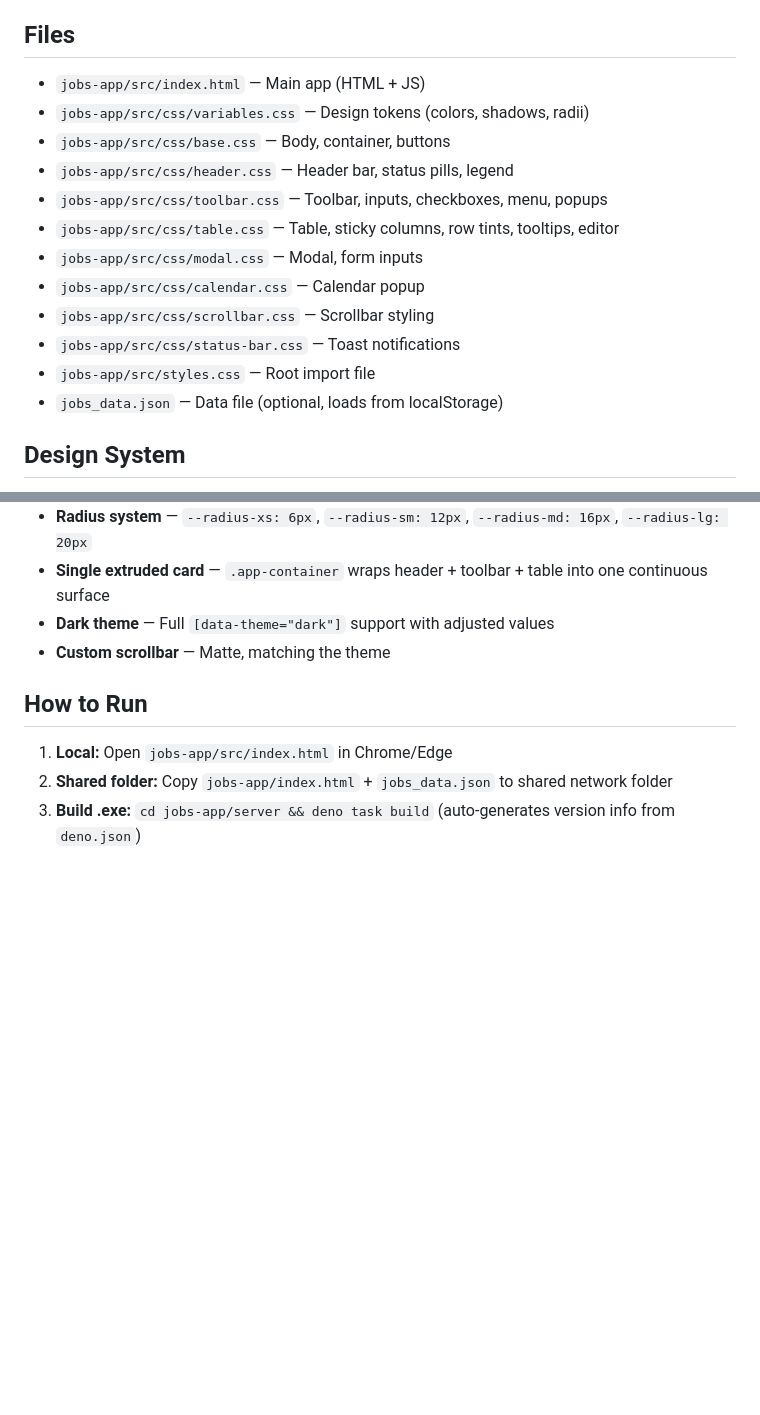
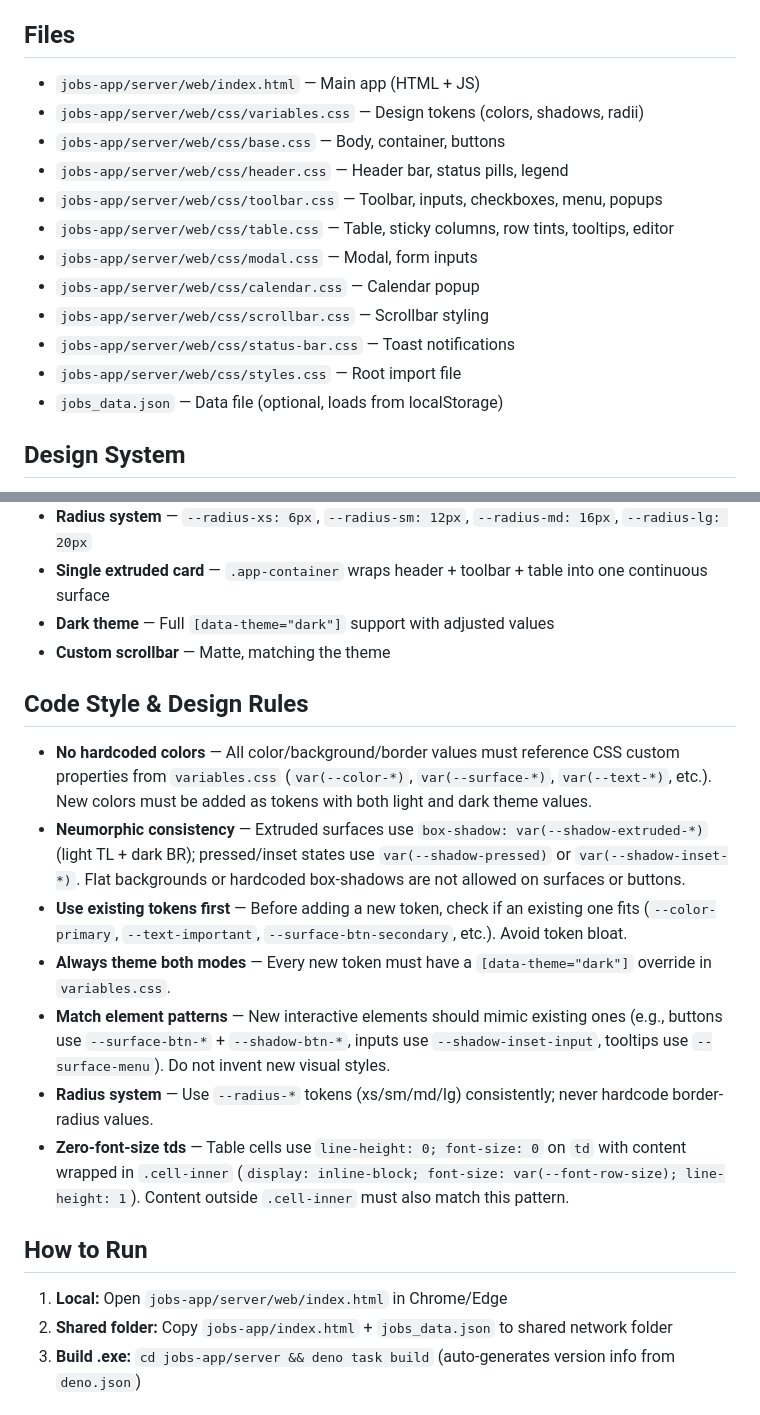
Before and after one commit to Romanhan/jobs, a Markdown page: AGENTS.md, 2 parts joined by grey strips. Rendered like a GitHub page; blank space fills up the shorter version.

Commit message:
docs: update AGENTS.md with file paths, code style rules (no hardcoded colors, neumorphic consistency)

```diff
--- a/AGENTS.md
+++ b/AGENTS.md
@@ -4,17 +4,17 @@
 Single-page HTML work management app with soft neumorphic (soft UI) design.
 
 ## Files
-- `jobs-app/src/index.html` — Main app (HTML + JS)
-- `jobs-app/src/css/variables.css` — Design tokens (colors, shadows, radii)
-- `jobs-app/src/css/base.css` — Body, container, buttons
-- `jobs-app/src/css/header.css` — Header bar, status pills, legend
-- `jobs-app/src/css/toolbar.css` — Toolbar, inputs, checkboxes, menu, popups
-- `jobs-app/src/css/table.css` — Table, sticky columns, row tints, tooltips, editor
-- `jobs-app/src/css/modal.css` — Modal, form inputs
-- `jobs-app/src/css/calendar.css` — Calendar popup
-- `jobs-app/src/css/scrollbar.css` — Scrollbar styling
-- `jobs-app/src/css/status-bar.css` — Toast notifications
-- `jobs-app/src/styles.css` — Root import file
+- `jobs-app/server/web/index.html` — Main app (HTML + JS)
+- `jobs-app/server/web/css/variables.css` — Design tokens (colors, shadows, radii)
+- `jobs-app/server/web/css/base.css` — Body, container, buttons
+- `jobs-app/server/web/css/header.css` — Header bar, status pills, legend
+- `jobs-app/server/web/css/toolbar.css` — Toolbar, inputs, checkboxes, menu, popups
+- `jobs-app/server/web/css/table.css` — Table, sticky columns, row tints, tooltips, editor
+- `jobs-app/server/web/css/modal.css` — Modal, form inputs
+- `jobs-app/server/web/css/calendar.css` — Calendar popup
+- `jobs-app/server/web/css/scrollbar.css` — Scrollbar styling
+- `jobs-app/server/web/css/status-bar.css` — Toast notifications
+- `jobs-app/server/web/css/styles.css` — Root import file
 - `jobs_data.json` — Data file (optional, loads from localStorage)
 
 ## Design System
@@ -25,8 +25,17 @@ Single-page HTML work management app with soft neumorphic (soft UI) design.
 - **Dark theme** — Full `[data-theme="dark"]` support with adjusted values
 - **Custom scrollbar** — Matte, matching the theme
 
+## Code Style & Design Rules
+- **No hardcoded colors** — All color/background/border values must reference CSS custom properties from `variables.css` (`var(--color-*)`, `var(--surface-*)`, `var(--text-*)`, etc.). New colors must be added as tokens with both light and dark theme values.
+- **Neumorphic consistency** — Extruded surfaces use `box-shadow: var(--shadow-extruded-*)` (light TL + dark BR); pressed/inset states use `var(--shadow-pressed)` or `var(--shadow-inset-*)`. Flat backgrounds or hardcoded box-shadows are not allowed on surfaces or buttons.
+- **Use existing tokens first** — Before adding a new token, check if an existing one fits (`--color-primary`, `--text-important`, `--surface-btn-secondary`, etc.). Avoid token bloat.
+- **Always theme both modes** — Every new token must have a `[data-theme="dark"]` override in `variables.css`.
+- **Match element patterns** — New interactive elements should mimic existing ones (e.g., buttons use `--surface-btn-*` + `--shadow-btn-*`, inputs use `--shadow-inset-input`, tooltips use `--surface-menu`). Do not invent new visual styles.
+- **Radius system** — Use `--radius-*` tokens (xs/sm/md/lg) consistently; never hardcode border-radius values.
+- **Zero-font-size tds** — Table cells use `line-height: 0; font-size: 0` on `td` with content wrapped in `.cell-inner` (`display: inline-block; font-size: var(--font-row-size); line-height: 1`). Content outside `.cell-inner` must also match this pattern.
+
 ## How to Run
-1. **Local:** Open `jobs-app/src/index.html` in Chrome/Edge
+1. **Local:** Open `jobs-app/server/web/index.html` in Chrome/Edge
 2. **Shared folder:** Copy `jobs-app/index.html` + `jobs_data.json` to shared network folder
 3. **Build .exe:** `cd jobs-app/server && deno task build` (auto-generates version info from `deno.json`)
 
```
